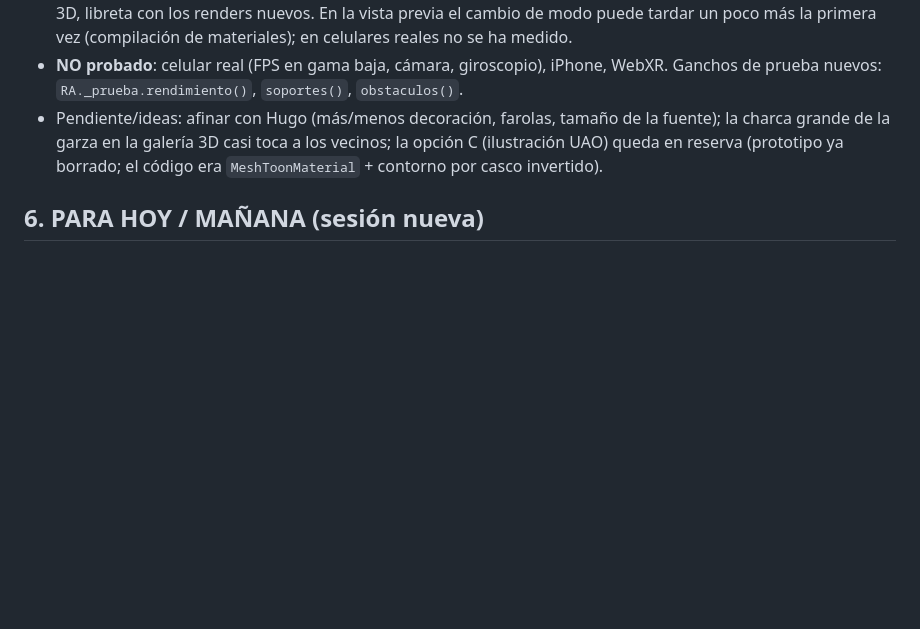
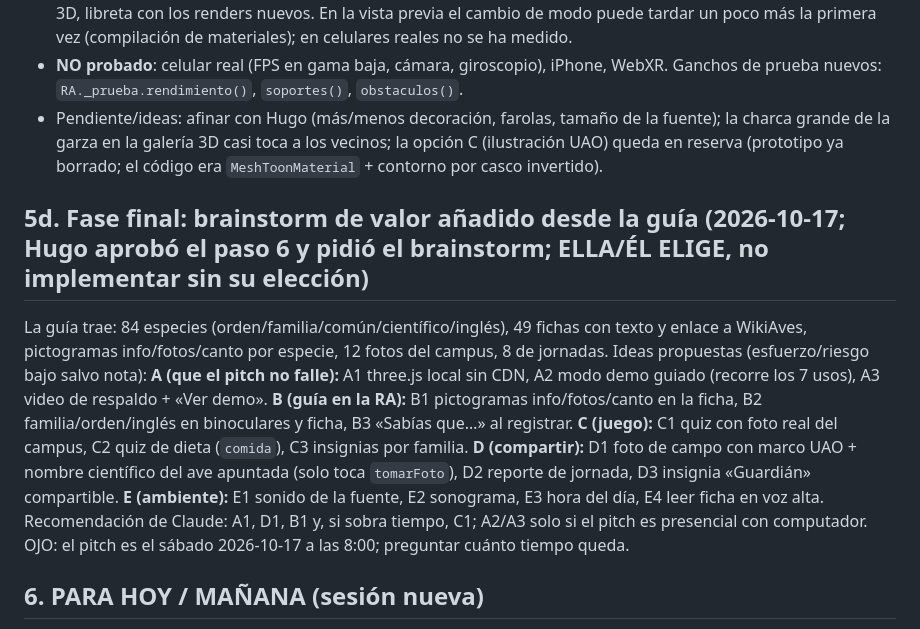
Before and after one commit to jusstjuanda/pajaro-uao, a Markdown page: BITACORA_PAJARO.md, the part around the change. Rendered like a GitHub page; blank space fills up the shorter version.

Commit message:
bomboclat

```diff
--- a/BITACORA_PAJARO.md
+++ b/BITACORA_PAJARO.md
@@ -52,6 +52,9 @@ Hugo pidió primero 3 opciones con vista previa (prototipo aparte en el scratchp
 - **NO probado**: celular real (FPS en gama baja, cámara, giroscopio), iPhone, WebXR. Ganchos de prueba nuevos: `RA._prueba.rendimiento()`, `soportes()`, `obstaculos()`.
 - Pendiente/ideas: afinar con Hugo (más/menos decoración, farolas, tamaño de la fuente); la charca grande de la garza en la galería 3D casi toca a los vecinos; la opción C (ilustración UAO) queda en reserva (prototipo ya borrado; el código era `MeshToonMaterial` + contorno por casco invertido).
 
+## 5d. Fase final: brainstorm de valor añadido desde la guía (2026-10-17; Hugo aprobó el paso 6 y pidió el brainstorm; ELLA/ÉL ELIGE, no implementar sin su elección)
+La guía trae: 84 especies (orden/familia/común/científico/inglés), 49 fichas con texto y enlace a WikiAves, pictogramas info/fotos/canto por especie, 12 fotos del campus, 8 de jornadas. Ideas propuestas (esfuerzo/riesgo bajo salvo nota): **A (que el pitch no falle):** A1 three.js local sin CDN, A2 modo demo guiado (recorre los 7 usos), A3 video de respaldo + «Ver demo». **B (guía en la RA):** B1 pictogramas info/fotos/canto en la ficha, B2 familia/orden/inglés en binoculares y ficha, B3 «Sabías que…» al registrar. **C (juego):** C1 quiz con foto real del campus, C2 quiz de dieta (`comida`), C3 insignias por familia. **D (compartir):** D1 foto de campo con marco UAO + nombre científico del ave apuntada (solo toca `tomarFoto`), D2 reporte de jornada, D3 insignia «Guardián» compartible. **E (ambiente):** E1 sonido de la fuente, E2 sonograma, E3 hora del día, E4 leer ficha en voz alta. Recomendación de Claude: A1, D1, B1 y, si sobra tiempo, C1; A2/A3 solo si el pitch es presencial con computador. OJO: el pitch es el sábado 2026-10-17 a las 8:00; preguntar cuánto tiempo queda.
+
 ## 6. PARA HOY / MAÑANA (sesión nueva)
 1. **Paso 6 — mejoras gráficas de la RA:** aves y soportes menos low-poly, campus simulado más completo (fuentes, vegetación, suelo con detalle, llenar vacíos). Proponer opciones y mostrar antes/después. Cuidar rendimiento en celular y no romper `plantarArboles`/`sitioLibre`/`sitioComedero`. Si cambian los modelos de las aves, **regenerar `img/aves/*.png`** (servidor `pajaro-guardar`, puerto 5147; apagarlo después).
 2. **Fase final:** ver con Hugo si hay algo más de valor (lista de él; no inventar).
```
